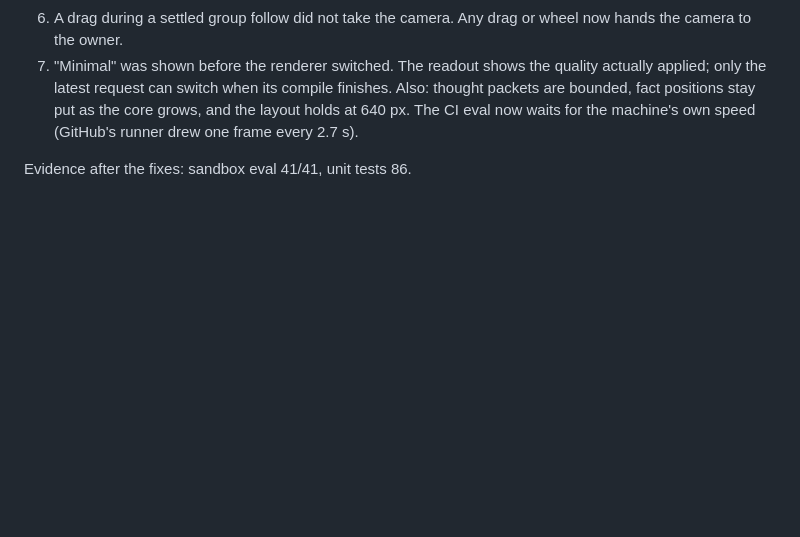
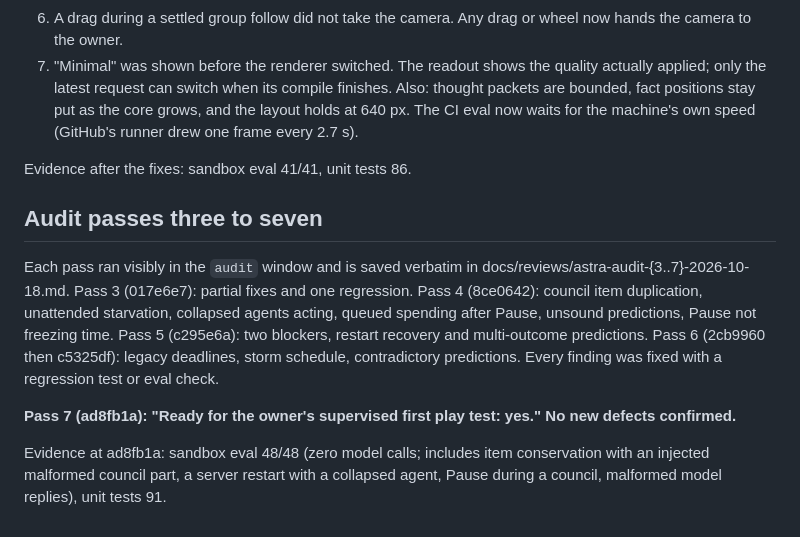
Before and after one commit to hearthstonetilley-svg/first-island, a Markdown page: docs/reviews/v0.7.0.md, the part around the change. Drawn GitHub-style; blank space fills up the shorter version.

```diff
--- a/docs/reviews/v0.7.0.md
+++ b/docs/reviews/v0.7.0.md
@@ -57,3 +57,16 @@ Also: thought packets are bounded, fact positions stay put as the core grows, an
 The CI eval now waits for the machine's own speed (GitHub's runner drew one frame every 2.7 s).
 
 Evidence after the fixes: sandbox eval 41/41, unit tests 86.
+
+## Audit passes three to seven
+
+Each pass ran visibly in the `audit` window and is saved verbatim in docs/reviews/astra-audit-{3..7}-2026-10-18.md.
+Pass 3 (017e6e7): partial fixes and one regression. Pass 4 (8ce0642): council item duplication, unattended starvation,
+collapsed agents acting, queued spending after Pause, unsound predictions, Pause not freezing time. Pass 5 (c295e6a): two
+blockers, restart recovery and multi-outcome predictions. Pass 6 (2cb9960 then c5325df): legacy deadlines, storm schedule,
+contradictory predictions. Every finding was fixed with a regression test or eval check.
+
+**Pass 7 (ad8fb1a): "Ready for the owner's supervised first play test: yes." No new defects confirmed.**
+
+Evidence at ad8fb1a: sandbox eval 48/48 (zero model calls; includes item conservation with an injected malformed council
+part, a server restart with a collapsed agent, Pause during a council, malformed model replies), unit tests 91.
```
Also changed, not shown: docs/reviews/astra-audit-7-2026-10-18.md (added, +25 -0 lines).
